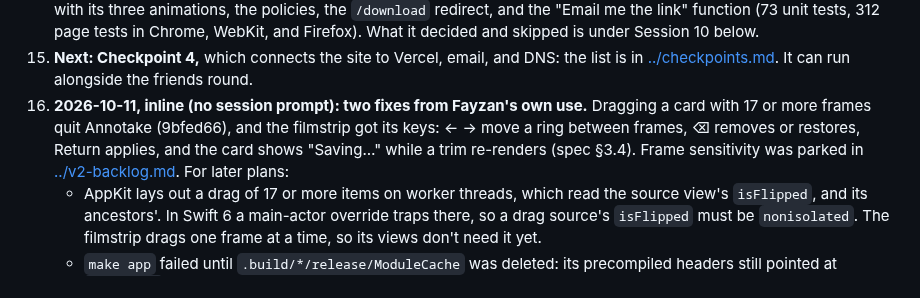
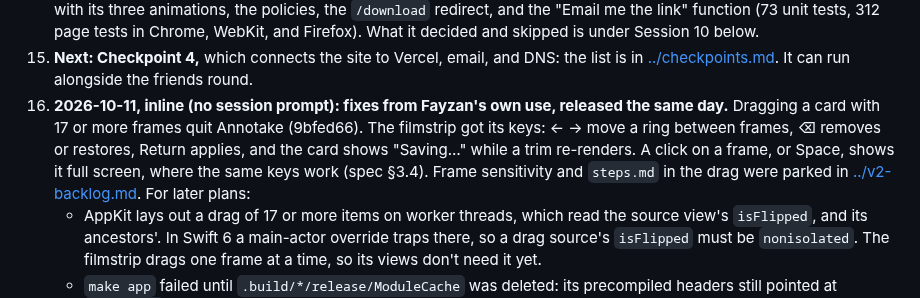
Before and after one commit to fayzan123/annotake, a Markdown page: docs/plans/README.md, the part around the change. Drawn GitHub-style.

```diff
--- a/docs/plans/README.md
+++ b/docs/plans/README.md
@@ -38,7 +38,7 @@ Rules for every session:
 13. **Session 9: the landing page design and plan. Done 2026-10-01.** Pulled ahead of the rest of Stage 2: annotake.app offers the download directly (no waitlist), with a privacy policy, Terms, and the link by email for phones. The design is [2026-10-01-landing-page-design.md](2026-10-01-landing-page-design.md), and the plan is [2026-10-01-landing-page-build.md](2026-10-01-landing-page-build.md).
 14. **Session 10: the landing page build. Done 2026-10-01.** annotake.app is built and tested locally in `site/`: the page with its three animations, the policies, the `/download` redirect, and the "Email me the link" function (73 unit tests, 312 page tests in Chrome, WebKit, and Firefox). What it decided and skipped is under Session 10 below.
 15. **Next: Checkpoint 4,** which connects the site to Vercel, email, and DNS: the list is in [../checkpoints.md](../checkpoints.md#checkpoint-4-the-site). It can run alongside the friends round.
-16. **2026-10-11, inline (no session prompt): two fixes from Fayzan's own use.** Dragging a card with 17 or more frames quit Annotake (9bfed66), and the filmstrip got its keys: ← → move a ring between frames, ⌫ removes or restores, Return applies, and the card shows "Saving…" while a trim re-renders (spec §3.4). Frame sensitivity was parked in [../v2-backlog.md](../v2-backlog.md). For later plans:
+16. **2026-10-11, inline (no session prompt): fixes from Fayzan's own use, released the same day.** Dragging a card with 17 or more frames quit Annotake (9bfed66). The filmstrip got its keys: ← → move a ring between frames, ⌫ removes or restores, Return applies, and the card shows "Saving…" while a trim re-renders. A click on a frame, or Space, shows it full screen, where the same keys work (spec §3.4). Frame sensitivity and `steps.md` in the drag were parked in [../v2-backlog.md](../v2-backlog.md). For later plans:
     - AppKit lays out a drag of 17 or more items on worker threads, which read the source view's `isFlipped`, and its ancestors'. In Swift 6 a main-actor override traps there, so a drag source's `isFlipped` must be `nonisolated`. The filmstrip drags one frame at a time, so its views don't need it yet.
     - `make app` failed until `.build/*/release/ModuleCache` was deleted: its precompiled headers still pointed at `flipbook/`.
 
```
Also changed, not shown: docs/v2-backlog.md (+15 -1 lines).
